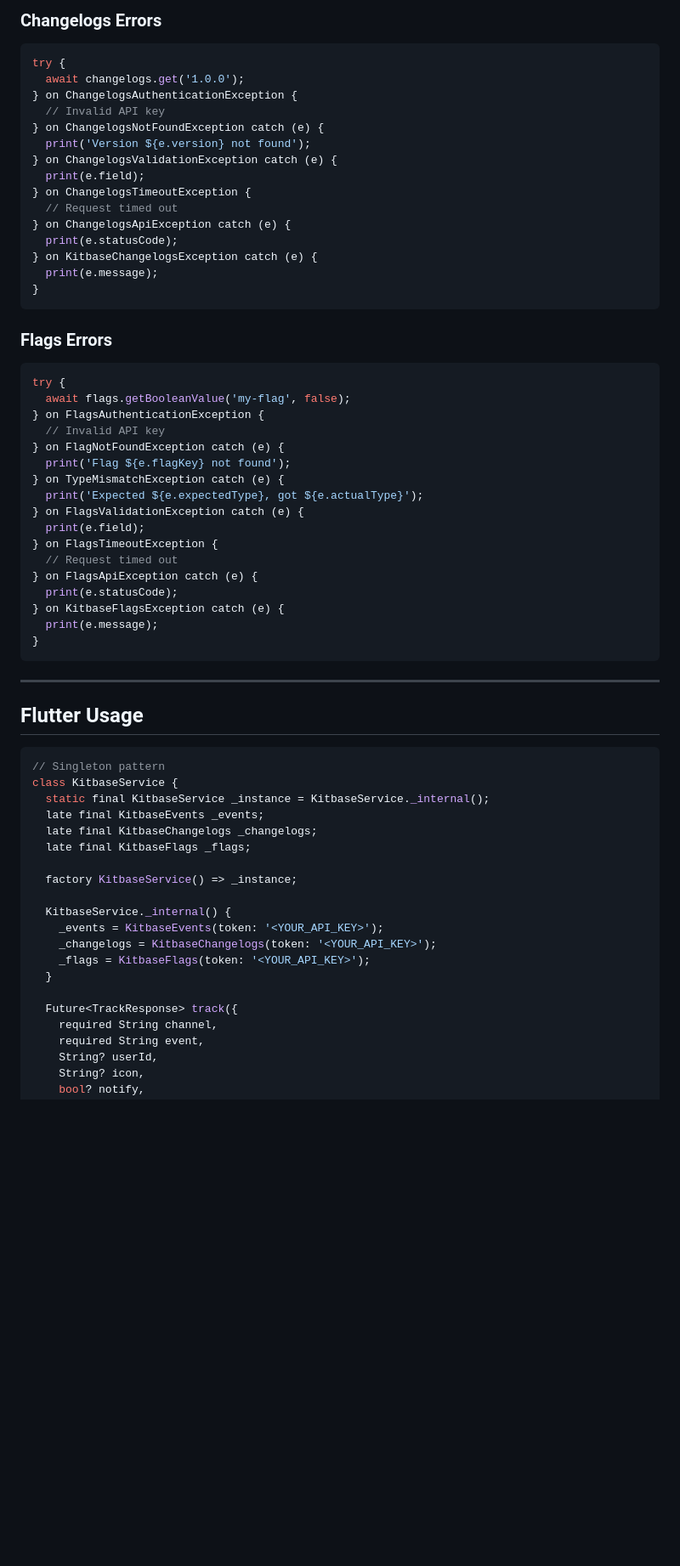
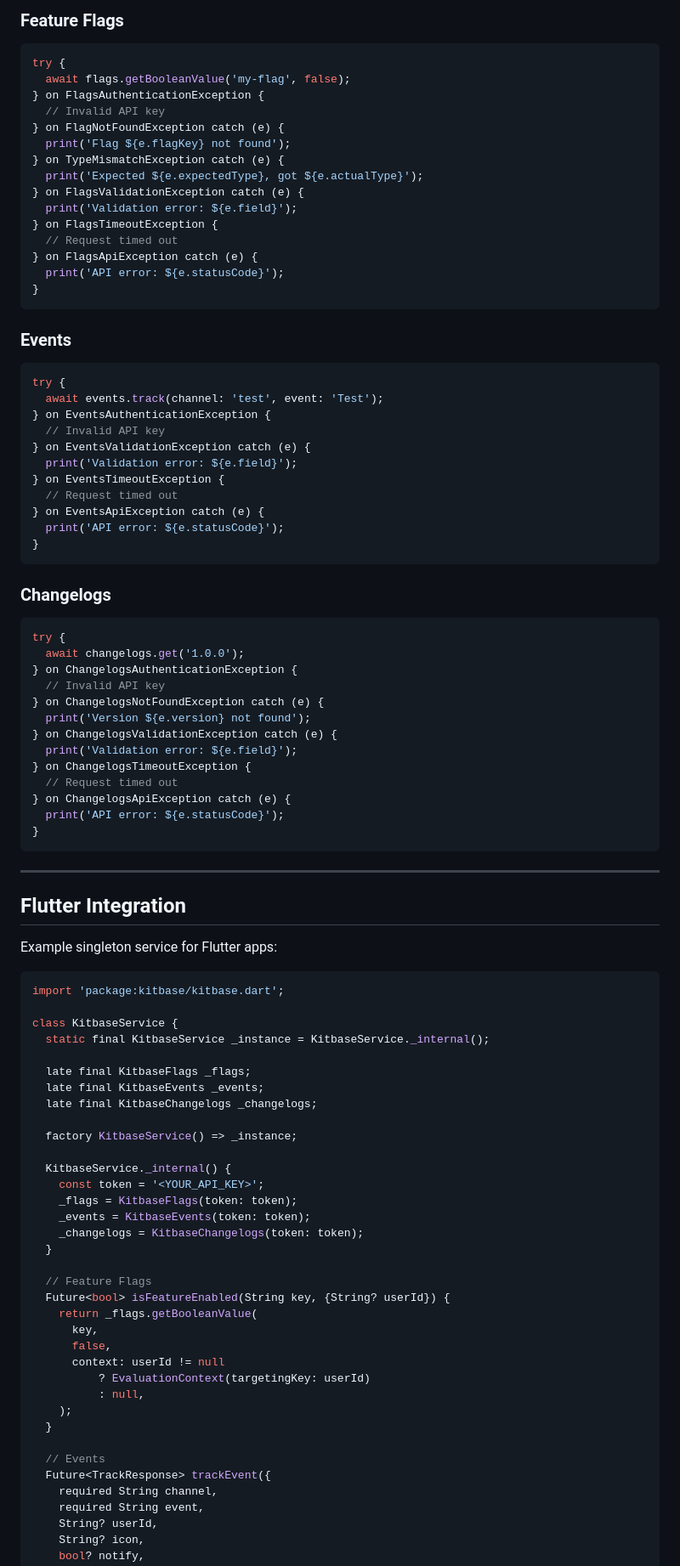
Before and after one commit to scr2em/kitbase-sdk, a Markdown page: packages/dart/README.md, the part around one of its changes. Shown at 85% size. Rendered like a GitHub page; blank space fills up the shorter version.

````diff
--- a/packages/dart/README.md
+++ b/packages/dart/README.md
@@ -238,24 +282,4 @@ try {
-### Changelogs Errors
-
-```dart
-try {
-  await changelogs.get('1.0.0');
-} on ChangelogsAuthenticationException {
-  // Invalid API key
-} on ChangelogsNotFoundException catch (e) {
-  print('Version ${e.version} not found');
-} on ChangelogsValidationException catch (e) {
-  print(e.field);
-} on ChangelogsTimeoutException {
-  // Request timed out
-} on ChangelogsApiException catch (e) {
-  print(e.statusCode);
-} on KitbaseChangelogsException catch (e) {
-  print(e.message);
-}
-```
-
-### Flags Errors
+### Feature Flags
 
 ```dart
 try {
@@ -267,37 +291,86 @@ try {
 } on TypeMismatchException catch (e) {
   print('Expected ${e.expectedType}, got ${e.actualType}');
 } on FlagsValidationException catch (e) {
-  print(e.field);
+  print('Validation error: ${e.field}');
 } on FlagsTimeoutException {
   // Request timed out
 } on FlagsApiException catch (e) {
-  print(e.statusCode);
-} on KitbaseFlagsException catch (e) {
-  print(e.message);
+  print('API error: ${e.statusCode}');
+}
+```
+
+### Events
+
+```dart
+try {
+  await events.track(channel: 'test', event: 'Test');
+} on EventsAuthenticationException {
+  // Invalid API key
+} on EventsValidationException catch (e) {
+  print('Validation error: ${e.field}');
+} on EventsTimeoutException {
+  // Request timed out
+} on EventsApiException catch (e) {
+  print('API error: ${e.statusCode}');
+}
+```
+
+### Changelogs
+
+```dart
+try {
+  await changelogs.get('1.0.0');
+} on ChangelogsAuthenticationException {
+  // Invalid API key
+} on ChangelogsNotFoundException catch (e) {
+  print('Version ${e.version} not found');
+} on ChangelogsValidationException catch (e) {
+  print('Validation error: ${e.field}');
+} on ChangelogsTimeoutException {
+  // Request timed out
+} on ChangelogsApiException catch (e) {
+  print('API error: ${e.statusCode}');
 }
 ```
 
 ---
 
-## Flutter Usage
+## Flutter Integration
+
+Example singleton service for Flutter apps:
 
 ```dart
-// Singleton pattern
+import 'package:kitbase/kitbase.dart';
+
 class KitbaseService {
   static final KitbaseService _instance = KitbaseService._internal();
+
+  late final KitbaseFlags _flags;
   late final KitbaseEvents _events;
   late final KitbaseChangelogs _changelogs;
-  late final KitbaseFlags _flags;
 
   factory KitbaseService() => _instance;
 
   KitbaseService._internal() {
-    _events = KitbaseEvents(token: '<YOUR_API_KEY>');
-    _changelogs = KitbaseChangelogs(token: '<YOUR_API_KEY>');
-    _flags = KitbaseFlags(token: '<YOUR_API_KEY>');
+    const token = '<YOUR_API_KEY>';
+    _flags = KitbaseFlags(token: token);
+    _events = KitbaseEvents(token: token);
+    _changelogs = KitbaseChangelogs(token: token);
   }
 
-  Future<TrackResponse> track({
+  // Feature Flags
+  Future<bool> isFeatureEnabled(String key, {String? userId}) {
+    return _flags.getBooleanValue(
+      key,
+      false,
+      context: userId != null
+          ? EvaluationContext(targetingKey: userId)
+          : null,
+    );
+  }
+
+  // Events
+  Future<TrackResponse> trackEvent({
     required String channel,
     required String event,
     String? userId,
````
Also changed, not shown: other parts of packages/dart/README.md (+150 -87 lines).
